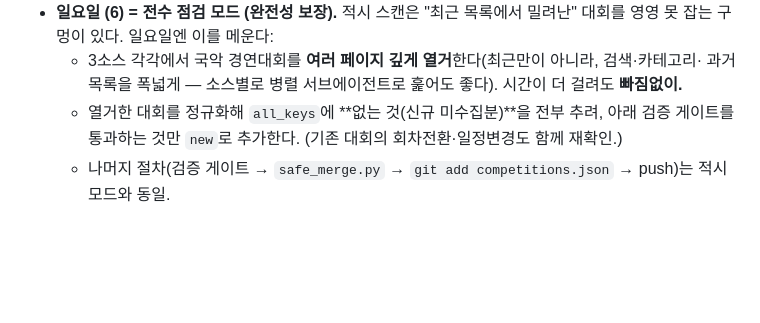
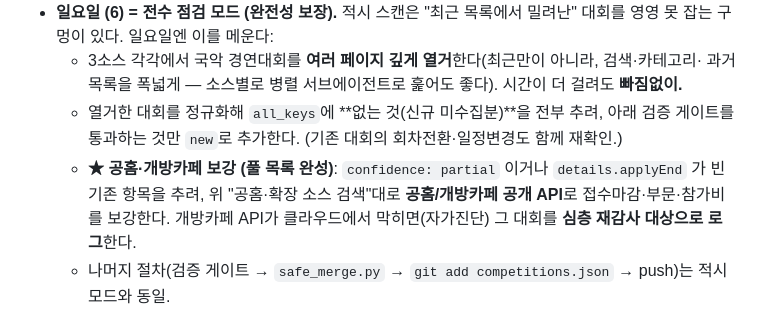
Before and after one commit to hawaii-rgb/concours-data, a Markdown page: tools/monitor/ROUTINE.md, the part around one of its changes. GitHub-like rendering; blank space fills up the shorter version.

```diff
--- a/tools/monitor/ROUTINE.md
+++ b/tools/monitor/ROUTINE.md
@@ -131,6 +160,9 @@ URL(go.kr/or.kr 등)을 직접 페치**한다(대체로 열림). 링크가 없
     과거 목록을 폭넓게 — 소스별로 병렬 서브에이전트로 훑어도 좋다). 시간이 더 걸려도 **빠짐없이.**
   - 열거한 대회를 정규화해 `all_keys`에 **없는 것(신규 미수집분)**을 전부 추려, 아래 검증 게이트를
     통과하는 것만 `new`로 추가한다. (기존 대회의 회차전환·일정변경도 함께 재확인.)
+  - **★ 공홈·개방카페 보강 (풀 목록 완성)**: `confidence: partial` 이거나 `details.applyEnd` 가 빈
+    기존 항목을 추려, 위 "공홈·확장 소스 검색"대로 **공홈/개방카페 공개 API**로 접수마감·부문·참가비를
+    보강한다. 개방카페 API가 클라우드에서 막히면(자가진단) 그 대회를 **심층 재감사 대상으로 로그**한다.
   - 나머지 절차(검증 게이트 → `safe_merge.py` → `git add competitions.json` → push)는 적시 모드와 동일.
 
 두 모드 모두 **같은 검증 게이트·safe_merge·push 경로**를 쓴다. 일요일 전수 점검이 backlog를 메우고,
```
Also changed, not shown: other parts of tools/monitor/ROUTINE.md (+34 -5 lines).
